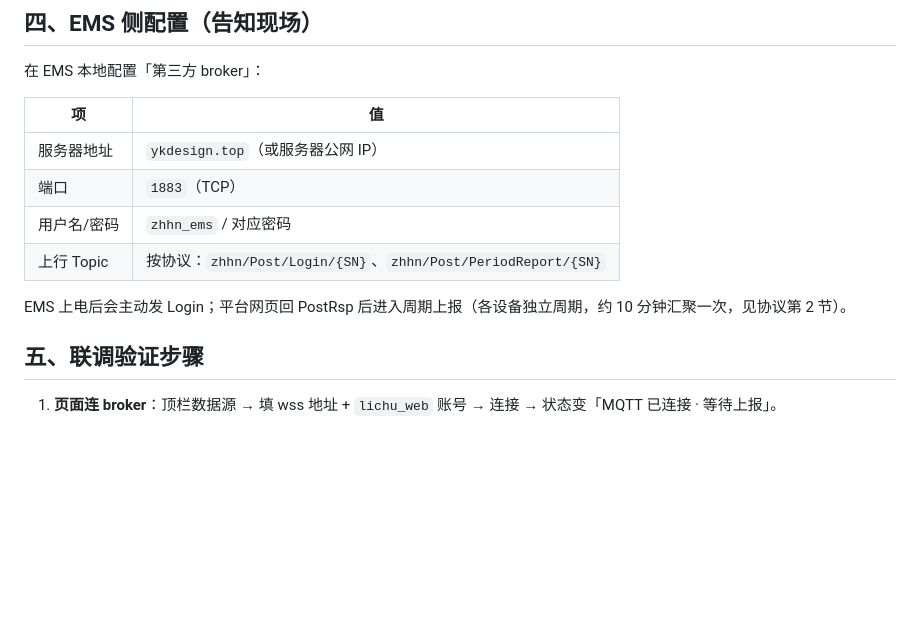
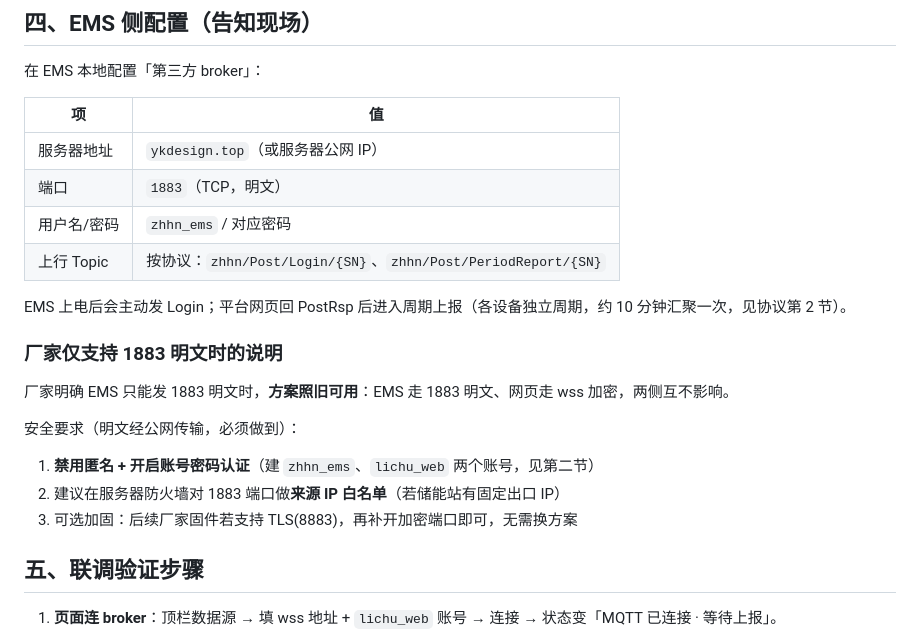
Before and after one commit to liubababa/lichu-monitor, a Markdown page: 部署指南.md, the part around the change. GitHub-like rendering; blank space fills up the shorter version.

Commit message:
部署指南补充：厂家仅支持 1883 明文时的方案与安全要求

```diff
--- a/部署指南.md
+++ b/部署指南.md
@@ -131,11 +131,21 @@ location /mqtt {
 | 项 | 值 |
 |---|---|
 | 服务器地址 | `ykdesign.top`（或服务器公网 IP） |
-| 端口 | `1883`（TCP） |
+| 端口 | `1883`（TCP，明文） |
 | 用户名/密码 | `zhhn_ems` / 对应密码 |
 | 上行 Topic | 按协议：`zhhn/Post/Login/{SN}`、`zhhn/Post/PeriodReport/{SN}` |
 
 EMS 上电后会主动发 Login；平台网页回 PostRsp 后进入周期上报（各设备独立周期，约 10 分钟汇聚一次，见协议第 2 节）。
+
+### 厂家仅支持 1883 明文时的说明
+
+厂家明确 EMS 只能发 1883 明文时，**方案照旧可用**：EMS 走 1883 明文、网页走 wss 加密，两侧互不影响。
+
+安全要求（明文经公网传输，必须做到）：
+1. **禁用匿名 + 开启账号密码认证**（建 `zhhn_ems`、`lichu_web` 两个账号，见第二节）
+2. 建议在服务器防火墙对 1883 端口做**来源 IP 白名单**（若储能站有固定出口 IP）
+3. 可选加固：后续厂家固件若支持 TLS(8883)，再补开加密端口即可，无需换方案
+
 
 ## 五、联调验证步骤
 
```
